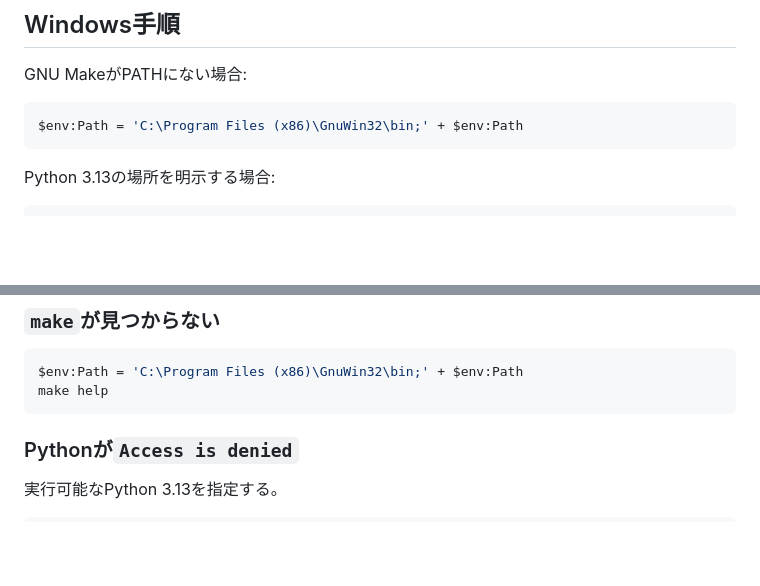
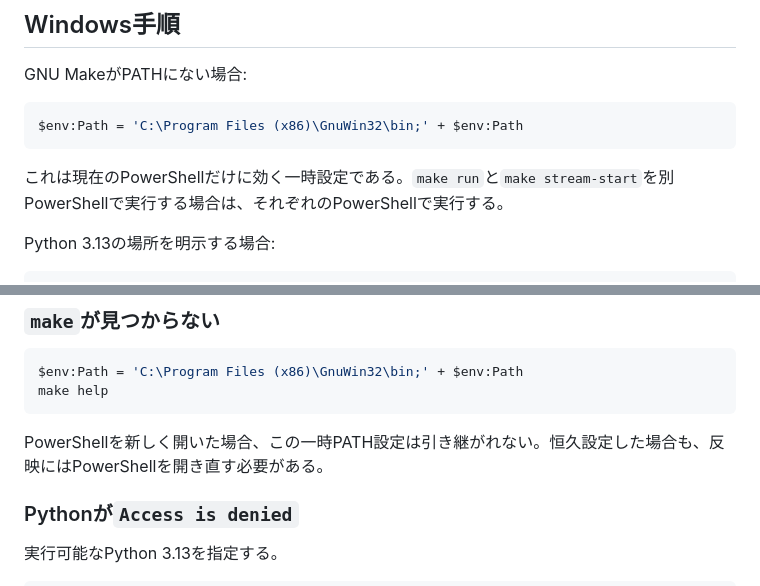
Before and after one commit to kista-ll/manifestless-live-stream, a Markdown page: docs/OPERATIONS.md, 2 parts joined by grey strips. Drawn GitHub-style; blank space fills up the shorter version.

````diff
--- a/docs/OPERATIONS.md
+++ b/docs/OPERATIONS.md
@@ -35,6 +35,8 @@ GNU MakeがPATHにない場合:
 ```powershell
 $env:Path = 'C:\Program Files (x86)\GnuWin32\bin;' + $env:Path
 ```
+
+これは現在のPowerShellだけに効く一時設定である。`make run`と`make stream-start`を別PowerShellで実行する場合は、それぞれのPowerShellで実行する。
 
 Python 3.13の場所を明示する場合:
 
@@ -232,6 +234,8 @@ $env:Path = 'C:\Program Files (x86)\GnuWin32\bin;' + $env:Path
 make help
 ```
 
+PowerShellを新しく開いた場合、この一時PATH設定は引き継がれない。恒久設定した場合も、反映にはPowerShellを開き直す必要がある。
+
 ### Pythonが`Access is denied`
 
 実行可能なPython 3.13を指定する。
````
Also changed, not shown: README.md (+4 -0 lines).
